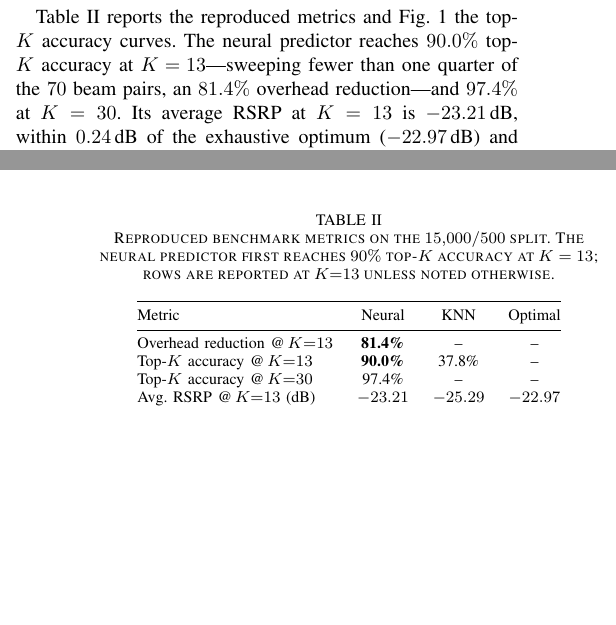
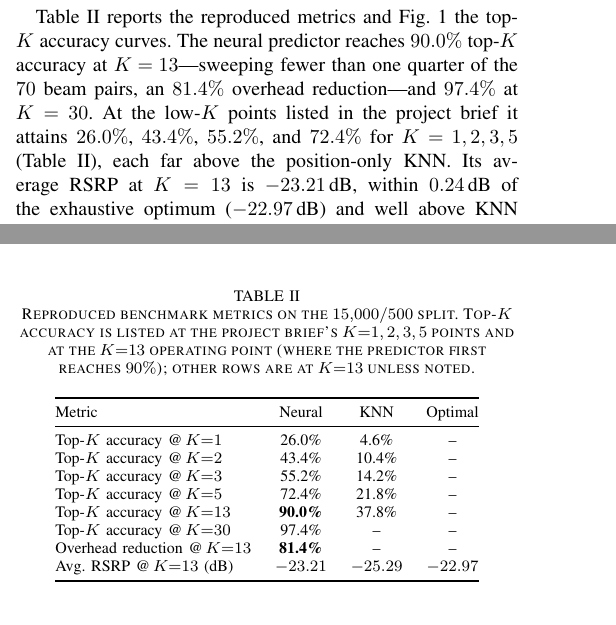
Before and after one commit to fyakkan/neural-beam-selection, a LaTeX paper (paper/main.tex): two parts of the columns of pages 2 and 3 of 8, joined at a grey line, cut so that both start at the same text, the shorter picture padded with empty space. Compiled offline with pdfLaTeX.

Commit message:
paper: final pre-submission polish
- Add rubric's low-K (K=1,2,3,5) accuracy rows to Table II (Neural + KNN).

- Headline range +2 to +3.2 (covers the nB=10 peak) in abstract/intro/conclusion/Table I + README/RESULTS.

- Note gain-row rounding convention in Table III/IV captions (cells use unrounded values).

- README already on 5-seed numbers; kept in sync.

```diff
--- a/paper/main.tex
+++ b/paper/main.tex
@@ -234,9 +234,11 @@ Statistical and Random baselines.
 Table~\ref{tab:benchmark} reports the reproduced metrics and Fig.~\ref{fig:base}
 the top-$K$ accuracy curves. The neural predictor reaches $90.0\%$ top-$K$
 accuracy at $K=13$---sweeping fewer than one quarter of the $70$ beam pairs, an
-$81.4\%$ overhead reduction---and $97.4\%$ at $K=30$. Its average RSRP at $K=13$
-is $-23.21$\,dB, within $0.24$\,dB of the exhaustive optimum ($-22.97$\,dB) and
-well above KNN ($-25.29$\,dB). The neural method dominates KNN, Statistical, and
+$81.4\%$ overhead reduction---and $97.4\%$ at $K=30$. At the low-$K$ points listed
+in the project brief it attains $26.0\%$, $43.4\%$, $55.2\%$, and $72.4\%$ for
+$K=1,2,3,5$ (Table~\ref{tab:benchmark}), each far above the position-only KNN.
+Its average RSRP at $K=13$ is $-23.21$\,dB, within $0.24$\,dB of the exhaustive
+optimum ($-22.97$\,dB) and well above KNN ($-25.29$\,dB). The neural method dominates KNN, Statistical, and
 Random across all $K$, reproducing the published behavior and validating our
 pipeline.
 
@@ -264,17 +266,22 @@ are internally fair.
 
 \begin{table}[t]
 \centering
-\caption{Reproduced benchmark metrics on the $15{,}000/500$ split. The neural
-predictor first reaches $90\%$ top-$K$ accuracy at $K=13$; rows are reported at
-$K{=}13$ unless noted otherwise.}
+\caption{Reproduced benchmark metrics on the $15{,}000/500$ split. Top-$K$
+accuracy is listed at the project brief's $K{=}1,2,3,5$ points and at the
+$K{=}13$ operating point (where the predictor first reaches $90\%$); other rows
+are at $K{=}13$ unless noted.}
 \label{tab:benchmark}
 \begin{tabular}{@{}lccc@{}}
 \toprule
 Metric & Neural & KNN & Optimal \\
 \midrule
-Overhead reduction @\,$K{=}13$ & \textbf{81.4\%} & -- & -- \\
+Top-$K$ accuracy @\,$K{=}1$ & 26.0\% & 4.6\% & -- \\
+Top-$K$ accuracy @\,$K{=}2$ & 43.4\% & 10.4\% & -- \\
+Top-$K$ accuracy @\,$K{=}3$ & 55.2\% & 14.2\% & -- \\
+Top-$K$ accuracy @\,$K{=}5$ & 72.4\% & 21.8\% & -- \\
 Top-$K$ accuracy @\,$K{=}13$ & \textbf{90.0\%} & 37.8\% & -- \\
 Top-$K$ accuracy @\,$K{=}30$ & 97.4\% & -- & -- \\
+Overhead reduction @\,$K{=}13$ & \textbf{81.4\%} & -- & -- \\
 Avg.\ RSRP @\,$K{=}13$ (dB) & \textbf{$-23.21$} & $-25.29$ & $-22.97$ \\
 \bottomrule
 \end{tabular}
```
Also changed, not shown: results/RESULTS.md (+1 -1 lines), README.md, paper/main.pdf, paper/main.tex (16 more changed lines).
